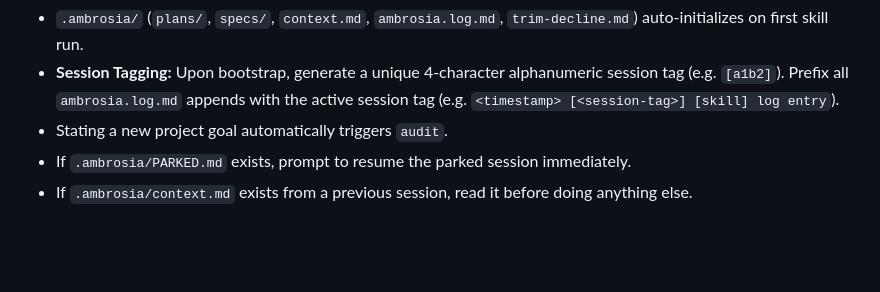
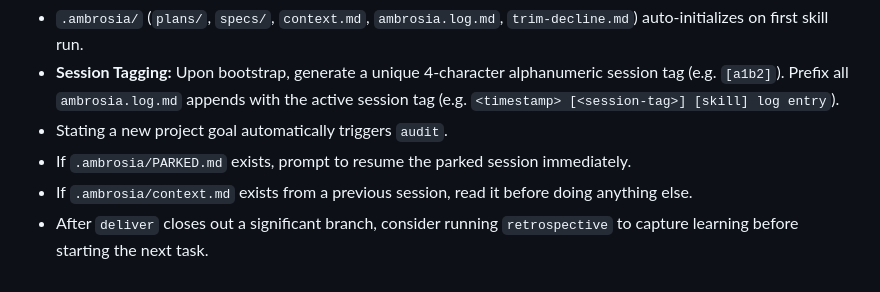
Before and after one commit to numairfm/ambrosia, a Markdown page: skills/using-ambrosia/SKILL.md, the part around the change. GitHub-like rendering; blank space fills up the shorter version.

Commit message:
ambrosia(task-4): add retrospective skill for post-verify reflection

```diff
--- a/skills/using-ambrosia/SKILL.md
+++ b/skills/using-ambrosia/SKILL.md
@@ -81,3 +81,4 @@ Apply for: execution mode, model tier overrides, fix-loop escalation choices, re
 - Stating a new project goal automatically triggers `audit`.
 - If `.ambrosia/PARKED.md` exists, prompt to resume the parked session immediately.
 - If `.ambrosia/context.md` exists from a previous session, read it before doing anything else.
+- After `deliver` closes out a significant branch, consider running `retrospective` to capture learning before starting the next task.
```
Also changed, not shown: skills/retrospective/SKILL.md (added, +131 -0 lines).
